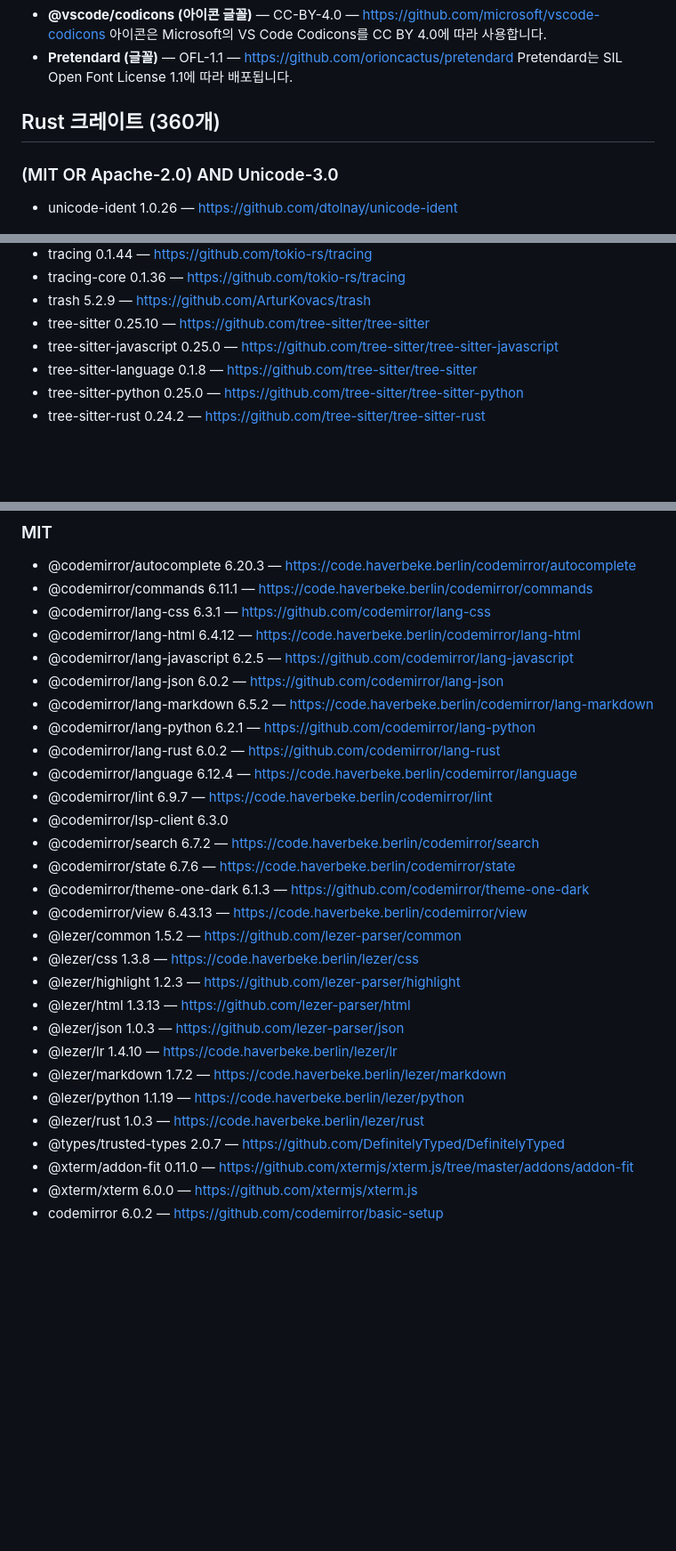
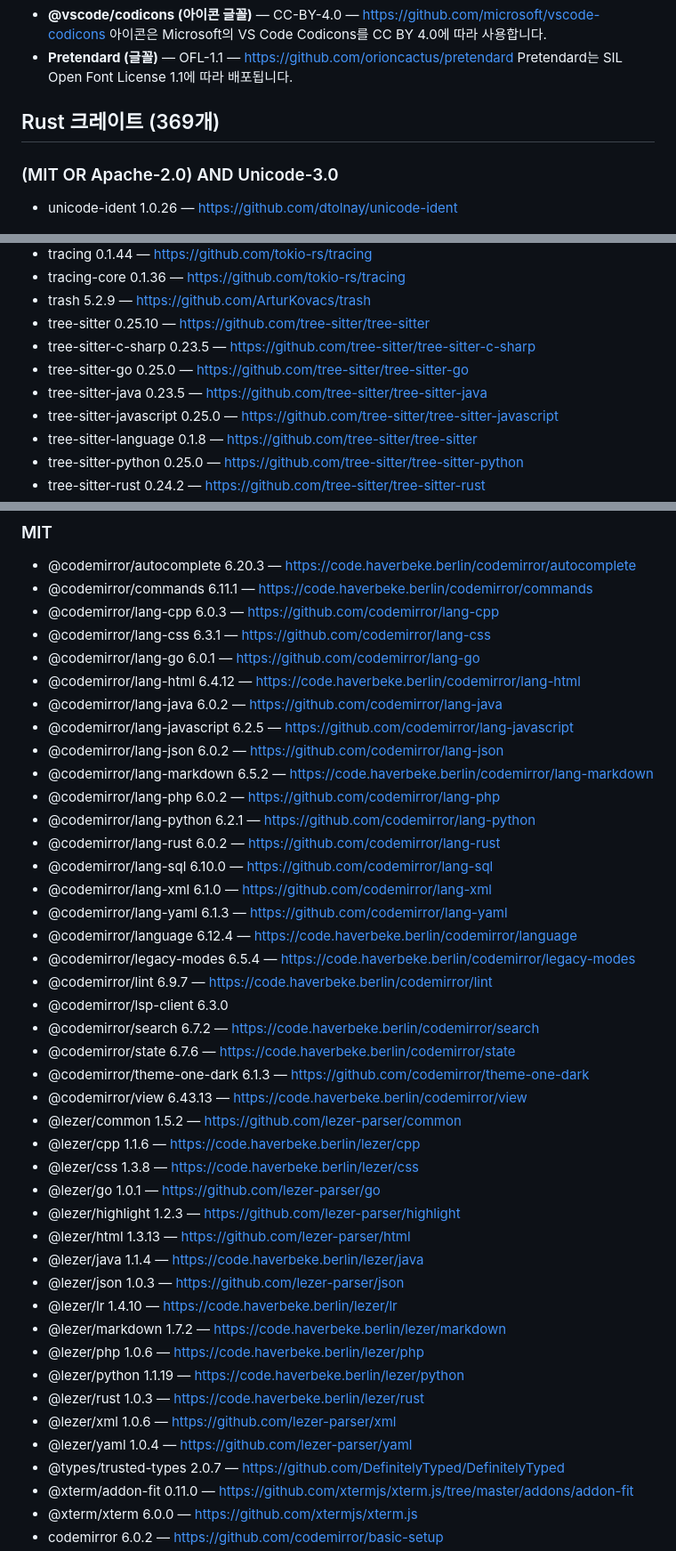
Before and after one commit to Lantern-IDE/lantern, a Markdown page: THIRD_PARTY_NOTICES.md, 3 parts joined by grey strips. Shown at 89% size. Rendered like a GitHub page; blank space fills up the shorter version.

Commit message:
DOCS: 제3자 고지 갱신
그동안 더해진 Rust 크레이트(tree-sitter Java·Go·C#, ureq, html2text 등)와 편집기 언어 패키지를 고지에 반영함.

```diff
--- a/THIRD_PARTY_NOTICES.md
+++ b/THIRD_PARTY_NOTICES.md
@@ -12,7 +12,7 @@ Lantern에는 아래 오픈소스 소프트웨어와 자산이 포함되어 있
 - **Pretendard (글꼴)** — OFL-1.1 — https://github.com/orioncactus/pretendard
   Pretendard는 SIL Open Font License 1.1에 따라 배포됩니다.
 
-## Rust 크레이트 (360개)
+## Rust 크레이트 (369개)
 
 ### (MIT OR Apache-2.0) AND Unicode-3.0
 
@@ -179,6 +181,9 @@ Lantern에는 아래 오픈소스 소프트웨어와 자산이 포함되어 있
 - tracing-core 0.1.36 — https://github.com/tokio-rs/tracing
 - trash 5.2.9 — https://github.com/ArturKovacs/trash
 - tree-sitter 0.25.10 — https://github.com/tree-sitter/tree-sitter
+- tree-sitter-c-sharp 0.23.5 — https://github.com/tree-sitter/tree-sitter-c-sharp
+- tree-sitter-go 0.25.0 — https://github.com/tree-sitter/tree-sitter-go
+- tree-sitter-java 0.23.5 — https://github.com/tree-sitter/tree-sitter-java
 - tree-sitter-javascript 0.25.0 — https://github.com/tree-sitter/tree-sitter-javascript
 - tree-sitter-language 0.1.8 — https://github.com/tree-sitter/tree-sitter
 - tree-sitter-python 0.25.0 — https://github.com/tree-sitter/tree-sitter-python
@@ -489,14 +498,22 @@ Lantern에는 아래 오픈소스 소프트웨어와 자산이 포함되어 있
 
 - @codemirror/autocomplete 6.20.3 — https://code.haverbeke.berlin/codemirror/autocomplete
 - @codemirror/commands 6.11.1 — https://code.haverbeke.berlin/codemirror/commands
+- @codemirror/lang-cpp 6.0.3 — https://github.com/codemirror/lang-cpp
 - @codemirror/lang-css 6.3.1 — https://github.com/codemirror/lang-css
+- @codemirror/lang-go 6.0.1 — https://github.com/codemirror/lang-go
 - @codemirror/lang-html 6.4.12 — https://code.haverbeke.berlin/codemirror/lang-html
+- @codemirror/lang-java 6.0.2 — https://github.com/codemirror/lang-java
 - @codemirror/lang-javascript 6.2.5 — https://github.com/codemirror/lang-javascript
 - @codemirror/lang-json 6.0.2 — https://github.com/codemirror/lang-json
 - @codemirror/lang-markdown 6.5.2 — https://code.haverbeke.berlin/codemirror/lang-markdown
+- @codemirror/lang-php 6.0.2 — https://github.com/codemirror/lang-php
 - @codemirror/lang-python 6.2.1 — https://github.com/codemirror/lang-python
 - @codemirror/lang-rust 6.0.2 — https://github.com/codemirror/lang-rust
+- @codemirror/lang-sql 6.10.0 — https://github.com/codemirror/lang-sql
+- @codemirror/lang-xml 6.1.0 — https://github.com/codemirror/lang-xml
+- @codemirror/lang-yaml 6.1.3 — https://github.com/codemirror/lang-yaml
 - @codemirror/language 6.12.4 — https://code.haverbeke.berlin/codemirror/language
+- @codemirror/legacy-modes 6.5.4 — https://code.haverbeke.berlin/codemirror/legacy-modes
 - @codemirror/lint 6.9.7 — https://code.haverbeke.berlin/codemirror/lint
 - @codemirror/lsp-client 6.3.0
 - @codemirror/search 6.7.2 — https://code.haverbeke.berlin/codemirror/search
@@ -504,14 +521,20 @@ Lantern에는 아래 오픈소스 소프트웨어와 자산이 포함되어 있
 - @codemirror/theme-one-dark 6.1.3 — https://github.com/codemirror/theme-one-dark
 - @codemirror/view 6.43.13 — https://code.haverbeke.berlin/codemirror/view
 - @lezer/common 1.5.2 — https://github.com/lezer-parser/common
+- @lezer/cpp 1.1.6 — https://code.haverbeke.berlin/lezer/cpp
 - @lezer/css 1.3.8 — https://code.haverbeke.berlin/lezer/css
+- @lezer/go 1.0.1 — https://github.com/lezer-parser/go
 - @lezer/highlight 1.2.3 — https://github.com/lezer-parser/highlight
 - @lezer/html 1.3.13 — https://github.com/lezer-parser/html
+- @lezer/java 1.1.4 — https://code.haverbeke.berlin/lezer/java
 - @lezer/json 1.0.3 — https://github.com/lezer-parser/json
 - @lezer/lr 1.4.10 — https://code.haverbeke.berlin/lezer/lr
 - @lezer/markdown 1.7.2 — https://code.haverbeke.berlin/lezer/markdown
+- @lezer/php 1.0.6 — https://code.haverbeke.berlin/lezer/php
 - @lezer/python 1.1.19 — https://code.haverbeke.berlin/lezer/python
 - @lezer/rust 1.0.3 — https://code.haverbeke.berlin/lezer/rust
+- @lezer/xml 1.0.6 — https://github.com/lezer-parser/xml
+- @lezer/yaml 1.0.4 — https://github.com/lezer-parser/yaml
 - @types/trusted-types 2.0.7 — https://github.com/DefinitelyTyped/DefinitelyTyped
 - @xterm/addon-fit 0.11.0 — https://github.com/xtermjs/xterm.js/tree/master/addons/addon-fit
 - @xterm/xterm 6.0.0 — https://github.com/xtermjs/xterm.js
```
Also changed, not shown: other parts of THIRD_PARTY_NOTICES.md (+7 -1 lines).
